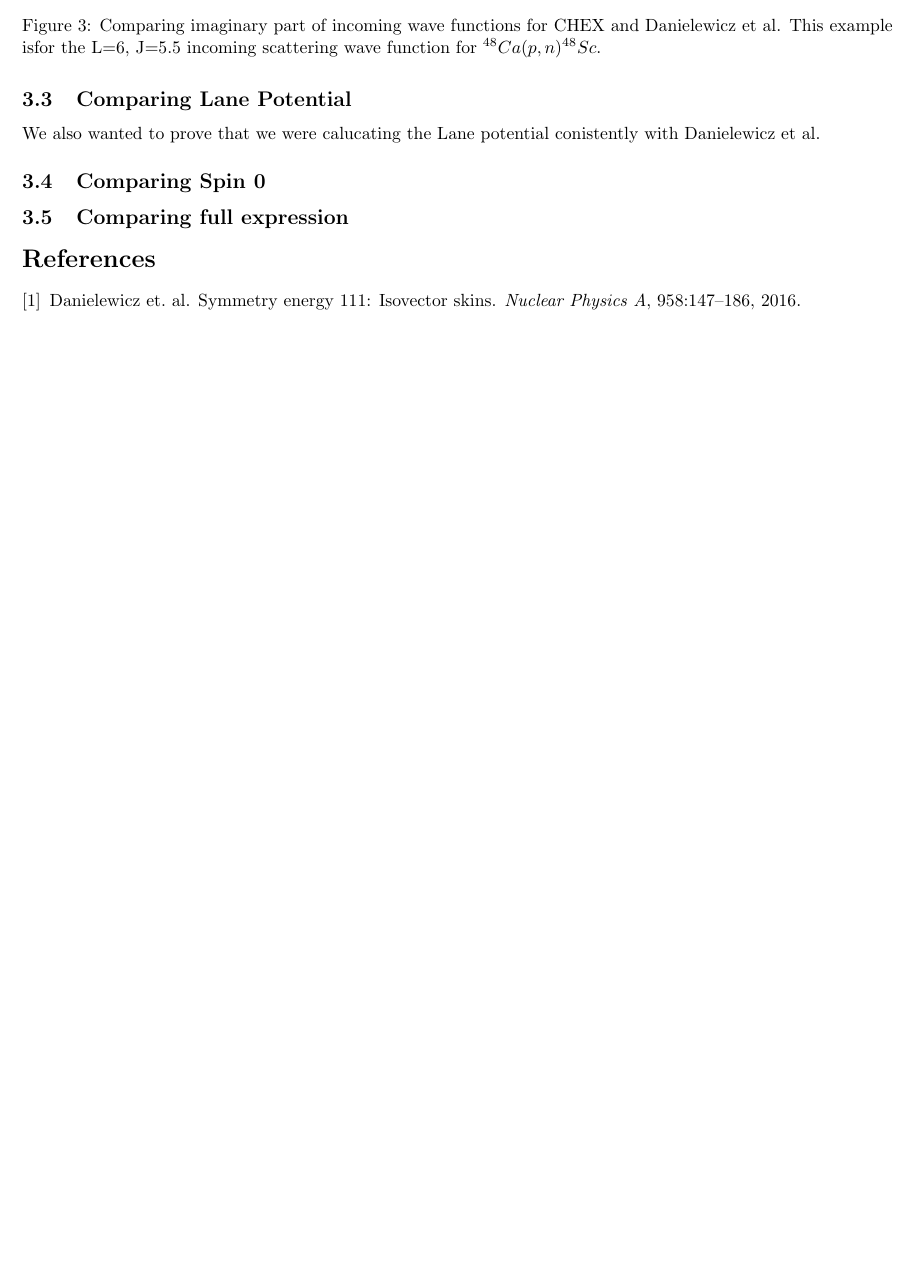
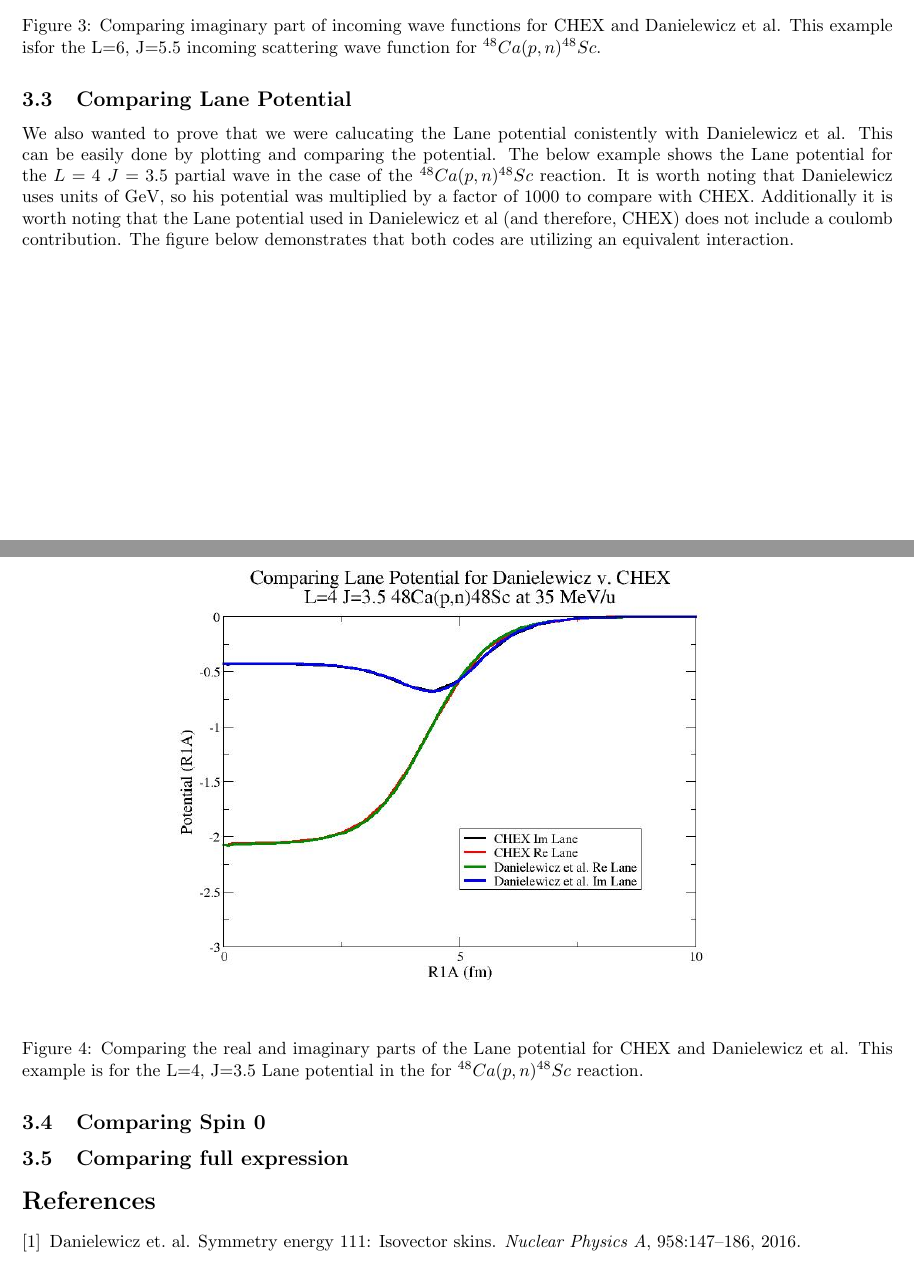
Before and after one commit to poxonpea/CHEX-Report, a LaTeX document (CHEXReport.tex): part of page 5 of 5 before the commit and two parts of pages 5 and 6 of 6 after it, the two joined at a grey line, cut so that both start at the same text, the shorter picture padded with empty space. Compiled offline with pdfLaTeX.

Commit message:
potential section added

```diff
--- a/CHEXReport.tex
+++ b/CHEXReport.tex
@@ -128,8 +128,14 @@ Because Danielewicz et al includes factors of $k$ and a pseudo-coulomb phase in
 
 \subsection{Comparing Lane Potential}
 
-We also wanted to prove that we were calucating the Lane potential conistently with Danielewicz et al.
+We also wanted to prove that we were calucating the Lane potential conistently with Danielewicz et al.  This can be easily done by plotting and comparing the potential.  The below example shows the Lane potential for the $L=4$ $J=3.5$ partial wave in the case of the $^{48}Ca(p,n)^{48}Sc$ reaction.  It is worth noting that Danielewicz uses units of GeV, so his potential was multiplied by a factor of 1000 to compare with CHEX.  Additionally it is worth noting that the Lane potential used in Danielewicz et al (and therefore, CHEX) does not include a coulomb contribution.  The figure below demonstrates that both codes are utilizing an equivalent interaction.
 
+\begin{figure}[H]
+	\centering
+    \includegraphics[width=0.7\textwidth]{ComparingLaneFigure.jpg}
+    \caption{Comparing the real and imaginary parts of the Lane potential for CHEX and Danielewicz et al.  This example is for the L=4, J=3.5 Lane potential in the for $^{48}Ca(p,n)^{48}Sc$ reaction.}
+    \label{fig:imwfcompare}
+\end{figure}
 
 \subsection{Comparing Spin 0}
 
```
Also changed, not shown: CHEXReport.bbl, CHEXReport.pdf, ComparingLaneFigure.jpg (added), references.bib (line endings or trailing spaces), 6 other files.
